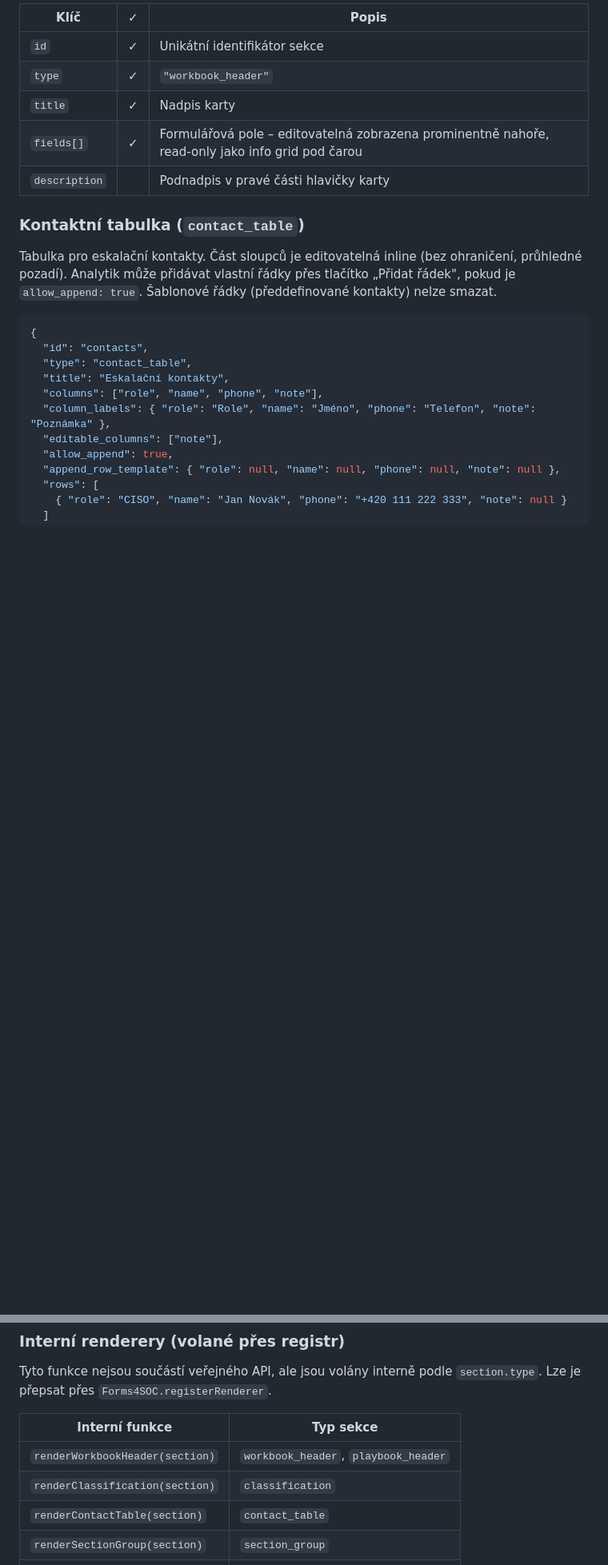
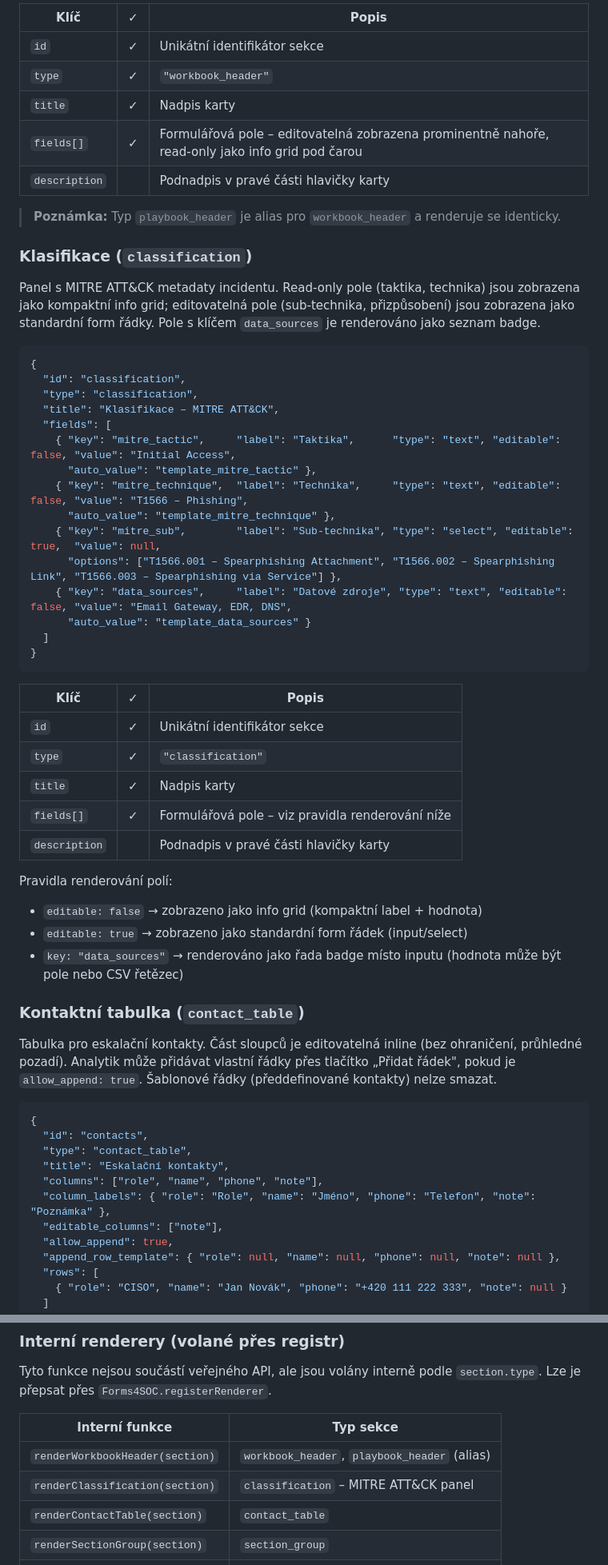
Before and after one commit to alchy/Forms4SOC, a Markdown page: docs/FORMS4SOC_JS.md, 2 parts joined by grey strips. Shown at 80% size. Rendered like a GitHub page; blank space fills up the shorter version.

Commit message:
docs(FORMS4SOC_JS): fix doc vs code discrepancies – classification, renderForm, action_table
- Add ### Klasifikace (classification) section with example and key table
- Add playbook_header alias note under workbook_header
- Add renderForm(fields) to internal helpers table
- Fix action_table editable_columns behavior: template rows without
  status_options are read-only; only analyst_added rows are free text

Co-Authored-By: Claude Sonnet 4.6 <noreply@anthropic.com>

````diff
--- a/docs/FORMS4SOC_JS.md
+++ b/docs/FORMS4SOC_JS.md
@@ -234,6 +234,43 @@ Speciální varianta formuláře určená pro úvodní kartu incidentu. Read-onl
 | `fields[]` | ✓ | Formulářová pole – editovatelná zobrazena prominentně nahoře, read-only jako info grid pod čarou |
 | `description` | | Podnadpis v pravé části hlavičky karty |
 
+> **Poznámka:** Typ `playbook_header` je alias pro `workbook_header` a renderuje se identicky.
+
+### Klasifikace (`classification`)
+
+Panel s MITRE ATT&CK metadaty incidentu. Read-only pole (taktika, technika) jsou zobrazena jako kompaktní info grid; editovatelná pole (sub-technika, přizpůsobení) jsou zobrazena jako standardní form řádky. Pole s klíčem `data_sources` je renderováno jako seznam badge.
+
+```jsonc
+{
+  "id": "classification",
+  "type": "classification",
+  "title": "Klasifikace – MITRE ATT&CK",
+  "fields": [
+    { "key": "mitre_tactic",     "label": "Taktika",      "type": "text", "editable": false, "value": "Initial Access",
+      "auto_value": "template_mitre_tactic" },
+    { "key": "mitre_technique",  "label": "Technika",     "type": "text", "editable": false, "value": "T1566 – Phishing",
+      "auto_value": "template_mitre_technique" },
+    { "key": "mitre_sub",        "label": "Sub-technika", "type": "select", "editable": true,  "value": null,
+      "options": ["T1566.001 – Spearphishing Attachment", "T1566.002 – Spearphishing Link", "T1566.003 – Spearphishing via Service"] },
+    { "key": "data_sources",     "label": "Datové zdroje", "type": "text", "editable": false, "value": "Email Gateway, EDR, DNS",
+      "auto_value": "template_data_sources" }
+  ]
+}
+```
+
+| Klíč | ✓ | Popis |
+|------|:-:|-------|
+| `id` | ✓ | Unikátní identifikátor sekce |
+| `type` | ✓ | `"classification"` |
+| `title` | ✓ | Nadpis karty |
+| `fields[]` | ✓ | Formulářová pole – viz pravidla renderování níže |
+| `description` | | Podnadpis v pravé části hlavičky karty |
+
+Pravidla renderování polí:
+- `editable: false` → zobrazeno jako info grid (kompaktní label + hodnota)
+- `editable: true` → zobrazeno jako standardní form řádek (input/select)
+- `key: "data_sources"` → renderováno jako řada badge místo inputu (hodnota může být pole nebo CSV řetězec)
+
 ### Kontaktní tabulka (`contact_table`)
 
 Tabulka pro eskalační kontakty. Část sloupců je editovatelná inline (bez ohraničení, průhledné pozadí). Analytik může přidávat vlastní řádky přes tlačítko „Přidat řádek", pokud je `allow_append: true`. Šablonové řádky (předdefinované kontakty) nelze smazat.
@@ -798,8 +835,8 @@ Tyto funkce nejsou součástí veřejného API, ale jsou volány interně podle
 
 | Interní funkce | Typ sekce |
 |----------------|-----------|
-| `renderWorkbookHeader(section)` | `workbook_header`, `playbook_header` |
-| `renderClassification(section)` | `classification` |
+| `renderWorkbookHeader(section)` | `workbook_header`, `playbook_header` (alias) |
+| `renderClassification(section)` | `classification` – MITRE ATT&CK panel |
 | `renderContactTable(section)` | `contact_table` |
 | `renderSectionGroup(section)` | `section_group` |
 | `renderFormSection(section)` | `form` |
````
Also changed, not shown: other parts of docs/FORMS4SOC_JS.md (+4 -3 lines).
